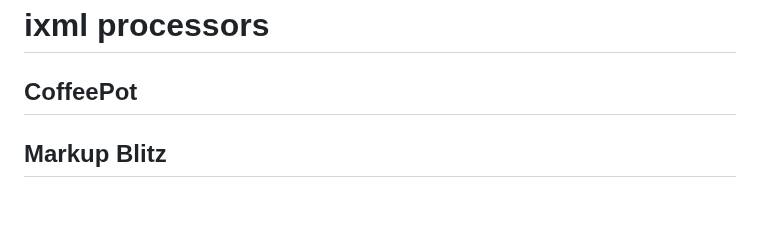
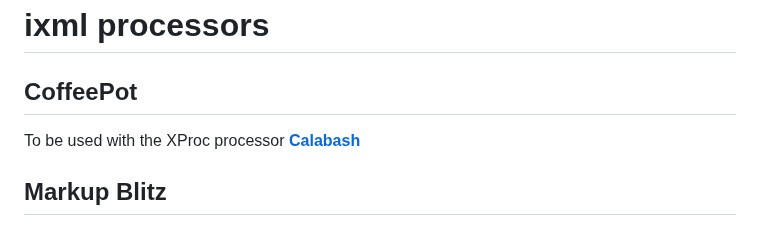
Before and after one commit to newtfire/newTutorials, a Markdown page: ixml-xproc/ebb-InstallNotes.md, the part around the change. Drawn GitHub-style; blank space fills up the shorter version.

```diff
--- a/ixml-xproc/ebb-InstallNotes.md
+++ b/ixml-xproc/ebb-InstallNotes.md
@@ -68,6 +68,6 @@ alias calabash='/Users/eeb4/Documents/GitHub/xmlcalabash-3.0.0-alpha18/xmlcalaba
 # ixml processors
 
 ## CoffeePot
-
+To be used with the XProc processor [**Calabash**](#calabash)
 
 ## Markup Blitz
```
